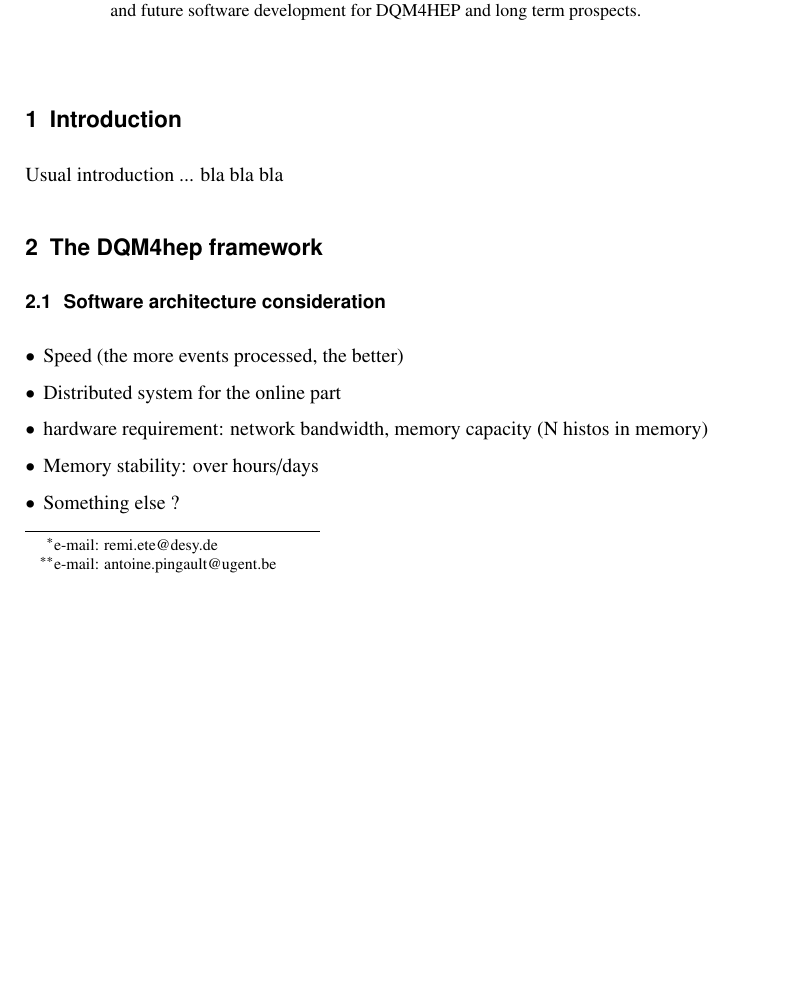
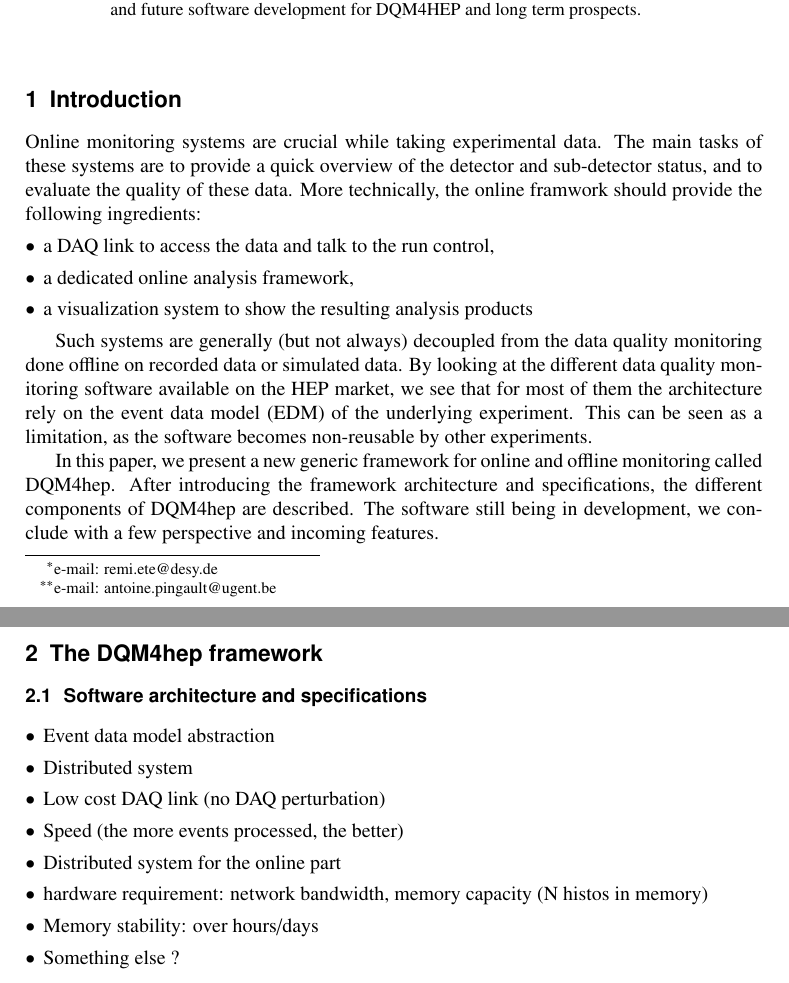
Before and after one commit to DQM4hep/Resources, a LaTeX document (proceedings/CHEP2018/DQM4hep-proceedings.tex): part of page 1 of 2 before the commit and two parts of pages 1 and 2 of 3 after it, the two joined at a grey line, cut so that both start at the same text, the shorter picture padded with empty space. Compiled offline with pdfLaTeX.

Commit message:
Wrote introduction

```diff
--- a/proceedings/CHEP2018/DQM4hep-proceedings.tex
+++ b/proceedings/CHEP2018/DQM4hep-proceedings.tex
@@ -52,16 +52,31 @@ software development for DQM4HEP and long term prospects.
 %
 \section{Introduction}
 \label{sec:intro}
-Usual introduction ... bla bla bla
 
+Online monitoring systems are crucial while taking experimental data. The main tasks of these systems are to provide a quick overview of the detector and sub-detector status, and to evaluate the quality of these data. More technically, the online framwork should provide the following ingredients:
+
+\begin{itemize}
+  \item a DAQ link to access the data and talk to the run control,
+  \item a dedicated online analysis framework,
+  \item a visualization system to show the resulting analysis products
+\end{itemize}
+
+Such systems are generally (but not always) decoupled from the data quality monitoring done offline on recorded data or simulated data. By looking at the different data quality monitoring software available on the HEP market, we see that for most of them the architecture rely on the event data model (EDM) of the underlying experiment. This can be seen as a limitation, as the software becomes non-reusable by other experiments.
+
+In this paper, we present a new generic framework for online and offline monitoring called DQM4hep. After introducing the framework architecture and specifications, the different components of DQM4hep are described. The software still being in development, we conclude with a few perspective and incoming features.
 
 \section{The DQM4hep framework}
 \label{sec:framework}
 
-\subsection{Software architecture consideration}
+\subsection{Software architecture and specifications}
 \label{subsec:arch}
 
+
+
 \begin{itemize}
+  \item Event data model abstraction
+  \item Distributed system
+  \item Low cost DAQ link (no DAQ perturbation)
   \item Speed (the more events processed, the better)
   \item Distributed system for the online part
   \item hardware requirement: network bandwidth, memory capacity (N histos in memory)
```
Also changed, not shown: proceedings/CHEP2018/DQM4hep-proceedings.tex (2 more changed lines).
